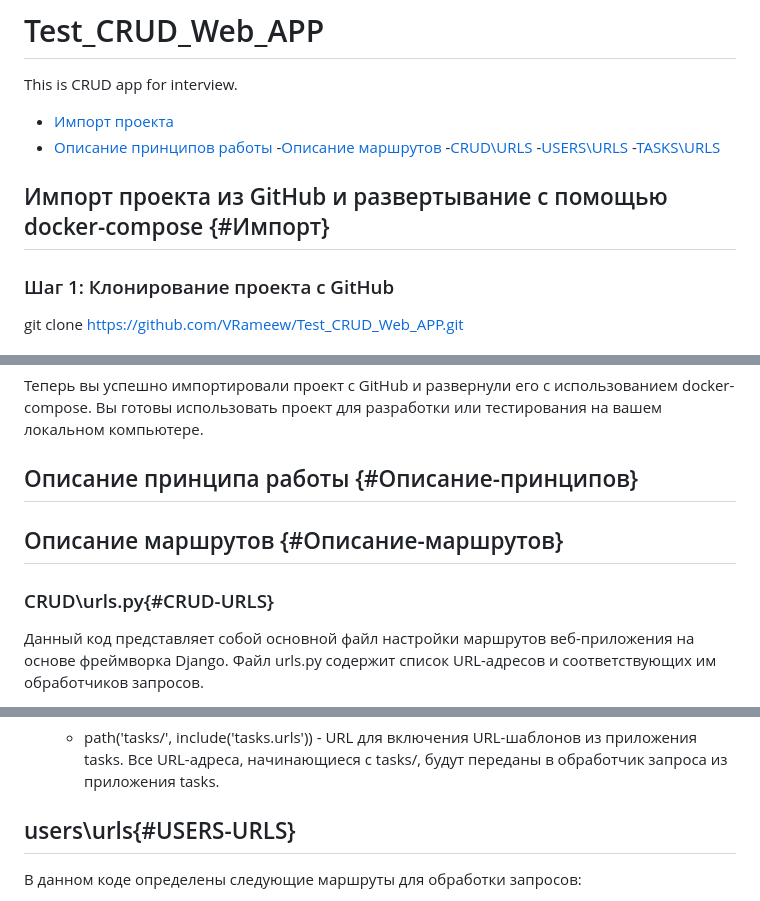
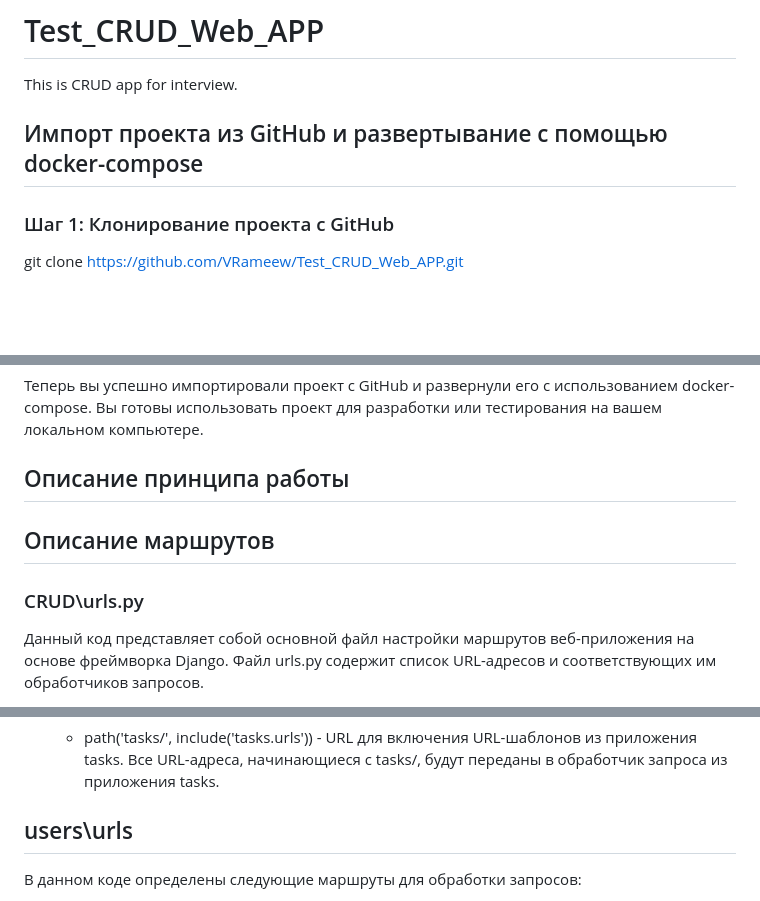
Before and after one commit to VRameew/Test_CRUD_Web_APP, a Markdown page: README.md, 3 parts joined by grey strips. Drawn GitHub-style; blank space fills up the shorter version.

```diff
--- a/README.md
+++ b/README.md
@@ -1,12 +1,6 @@
 # Test_CRUD_Web_APP
 This is CRUD app for interview.
-* [Импорт проекта](#Импорт)
-* [Описание принципов работы](#Описание-принципов)
-   -[Описание маршрутов](#Описание-маршрутов)
-        -[CRUD\URLS](#CRUD-URLS)
-        -[USERS\URLS](#USERS-URLS)
-        -[TASKS\URLS](#TASKS-URLS)
-## Импорт проекта из GitHub и развертывание с помощью docker-compose {#Импорт}
+## Импорт проекта из GitHub и развертывание с помощью docker-compose
 
 ### Шаг 1: Клонирование проекта с GitHub
 
@@ -43,11 +37,11 @@ docker-compose up -d
 Теперь вы успешно импортировали проект с GitHub и развернули его с использованием docker-compose. Вы готовы использовать проект для разработки или тестирования на вашем локальном компьютере.
 
 
-## Описание принципа работы {#Описание-принципов}
+## Описание принципа работы
 
-## Описание маршрутов {#Описание-маршрутов}
+## Описание маршрутов
 
-### CRUD\urls.py{#CRUD-URLS}
+### CRUD\urls.py
 Данный код представляет собой основной файл настройки маршрутов веб-приложения на основе фреймворка Django. Файл urls.py содержит список URL-адресов и соответствующих им обработчиков запросов.
 
 1. from django.contrib import admin - импорт модуля admin из пакета django.contrib, который позволяет использовать административный интерфейс Django.
@@ -66,7 +60,7 @@ docker-compose up -d
 
    - path('tasks/', include('tasks.urls')) - URL для включения URL-шаблонов из приложения tasks. Все URL-адреса, начинающиеся с tasks/, будут переданы в обработчик запроса из приложения tasks.
 
-## users\urls{#USERS-URLS}
+## users\urls
 
 В данном коде определены следующие маршруты для обработки запросов:
 
```
Also changed, not shown: other parts of README.md (+1 -1 lines).
